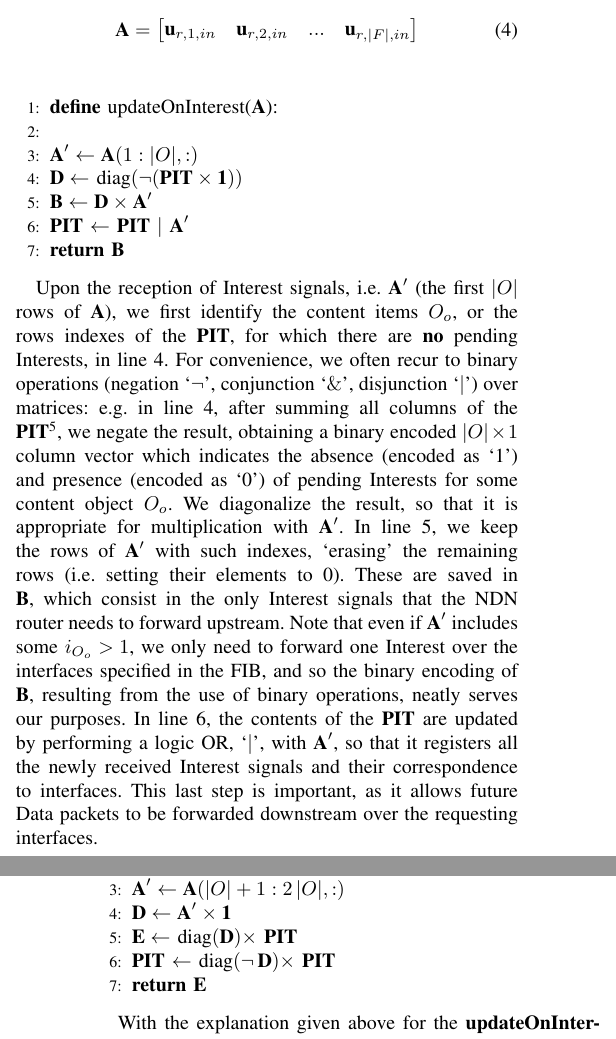
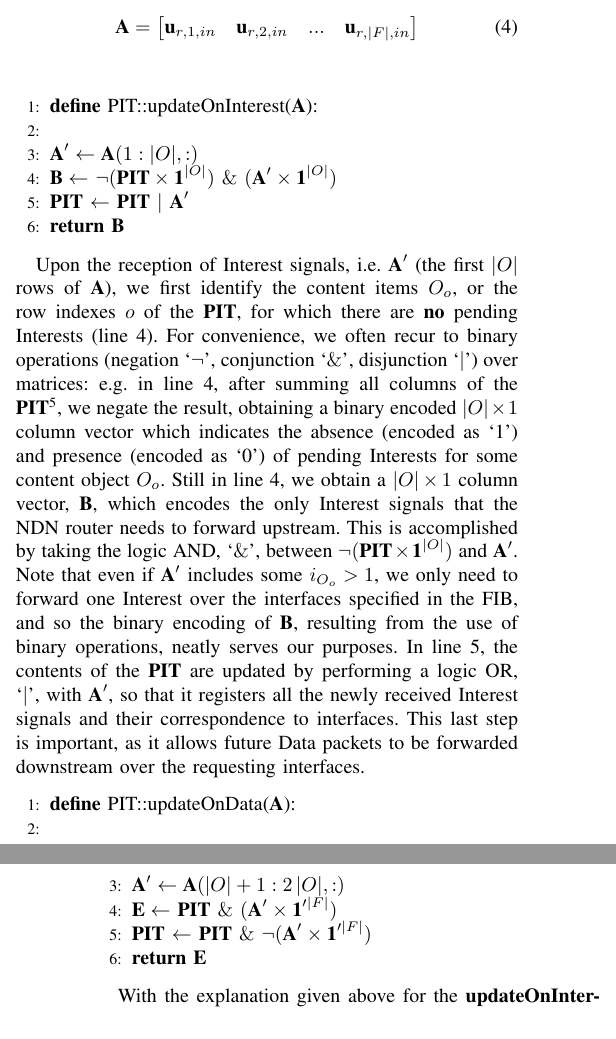
Before and after one commit to adamiaonr/mtsp-project, a LaTeX paper (report/mtsp.tex, which reads report/methodology.tex): two parts of the columns of pages 3 and 4 of 5, joined at a grey line, cut so that both start at the same text. Compiled offline with pdfLaTeX.

Commit message:
Small changes in report
Small changes in the final report, corrected algorithms for PIT and FIB
matrix manipulation.

```diff
--- a/report/methodology.tex
+++ b/report/methodology.tex
@@ -142,35 +142,35 @@ of all the interfaces $F_f$, at some router $R_r$:
 
 \begin{algorithmic}[1]
 
-\State \textbf{define} updateOnInterest(\textbf{A}):
+\State \textbf{define} PIT::updateOnInterest(\textbf{A}):
 \State
     \State $\textbf{A}' \leftarrow \textbf{A}(1:|O|,:)$
-    \State $\textbf{D} \leftarrow$ diag$(\neg(\textbf{PIT} \times \textbf{1}))$
-    \State $\textbf{B} \leftarrow \textbf{D} \times \textbf{A}'$
+%    \State $\textbf{D} \leftarrow$ diag$(\neg(\textbf{PIT} \times \textbf{1}))$
+    \State $\textbf{B} \leftarrow$ $\neg(\textbf{PIT} \times \textbf{1}^{|O|}) \ \& \ (\textbf{A}' \times \textbf{1}^{|O|})$
+%    \State $\textbf{B} \leftarrow \textbf{D} \times \textbf{A}'$
     \State \textbf{PIT} $\leftarrow$ \textbf{PIT} $|$ $\textbf{A}'$
     \State \Return $\textbf{B}$
 
 \end{algorithmic}\shortvertbreak
 
 Upon the reception of Interest signals, i.e. $\textbf{A}'$ (the first $|O|$ rows
-of $\textbf{A}$), we first identify the content items $O_o$, or the rows indexes of the
-\textbf{PIT}, for which there are \textbf{no} pending Interests, in line 4. For
+of $\textbf{A}$), we first identify the content items $O_o$, or the row indexes $o$ of the
+\textbf{PIT}, for which there are \textbf{no} pending Interests (line 4). For
 convenience, we often recur to binary operations (negation `$\neg$',
 conjunction `$\&$', disjunction `$|$') over matrices: e.g. in line 4, after
-summing all columns of the \textbf{PIT}\footnote{We use the notation \textbf{1} for the
-sum vector, i.e. $\textbf{1} = [1\,1\,...\,1]^{T}$.}, we negate the
+summing all columns of the \textbf{PIT}\footnote{We use the notation $\textbf{1}^{n}$ for the $n \times 1$
+sum vector, i.e. $\textbf{1}^{n} = [1\,1\,...\,1]^{T}$.}, we negate the
 result, obtaining a binary encoded $|O| \times 1$
 column vector which indicates the absence (encoded as  `1') and presence
-(encoded as `0') of pending Interests for some content object $O_o$. We diagonalize
-the result, so that it is appropriate for multiplication with $\textbf{A}'$. In line 5,
-we
-keep the rows of $\textbf{A}'$ with such indexes, `erasing' the remaining rows (i.e.
-setting their elements to 0). These are saved in $\textbf{B}$, which consist in the only
-Interest signals that the NDN router needs to forward upstream. Note that even
+(encoded as `0') of pending Interests for some content object $O_o$. Still in
+line 4, we obtain a $|O| \times 1$ column vector, $\textbf{B}$, which encodes the
+only Interest signals that the NDN router needs to forward upstream. This is
+accomplished by taking the logic AND, `$\&$', between $\neg(\textbf{PIT} \times \textbf{1}^{|O|})$ and
+$\textbf{A}'$. Note that even
 if $\textbf{A}'$ includes some $i_{O_o} > 1$, we only need to forward one Interest
 over the interfaces specified in the FIB, and so the binary encoding of $\textbf{B}$,
 resulting from the use of binary operations, neatly serves our purposes.
-In line 6, the
+In line 5, the
 contents of the \textbf{PIT} are updated by performing a logic OR, `$|$', with $\textbf{A}'$, so
 that it registers all the newly received
 Interest signals and their correspondence to interfaces. This last step is important,
@@ -179,12 +179,12 @@ interfaces.\shortvertbreak
 
 \begin{algorithmic}[1]
 
-\State \textbf{define} updateOnData($\textbf{A}$):
+\State \textbf{define} PIT::updateOnData($\textbf{A}$):
 \State
     \State $\textbf{A}' \leftarrow \textbf{A}(|O|+1:2\,|O|,:)$
-    \State $\textbf{D} \leftarrow \textbf{A}' \times \textbf{1}$
-    \State $\textbf{E} \leftarrow$ diag$(\textbf{D}) \times$ \textbf{PIT}
-    \State \textbf{PIT} $\leftarrow$ diag$(\neg\,\textbf{D}) \times$ \textbf{PIT}
+%    \State $\textbf{D} \leftarrow \textbf{A}' \times \textbf{1}$
+    \State $\textbf{E} \leftarrow$ $\textbf{PIT} \ \& \ (\textbf{A}' \times \textbf{1}'^{|F|})$
+    \State \textbf{PIT} $\leftarrow$ $\textbf{PIT} \ \& \ \neg(\textbf{A}' \times \textbf{1}'^{|F|})$
     \State \Return $\textbf{E}$
 
 \end{algorithmic}\shortvertbreak
```
Also changed, not shown: code/test.m (+3 -5 lines), report/mtsp.pdf, report/methodology.tex (23 more changed lines).
